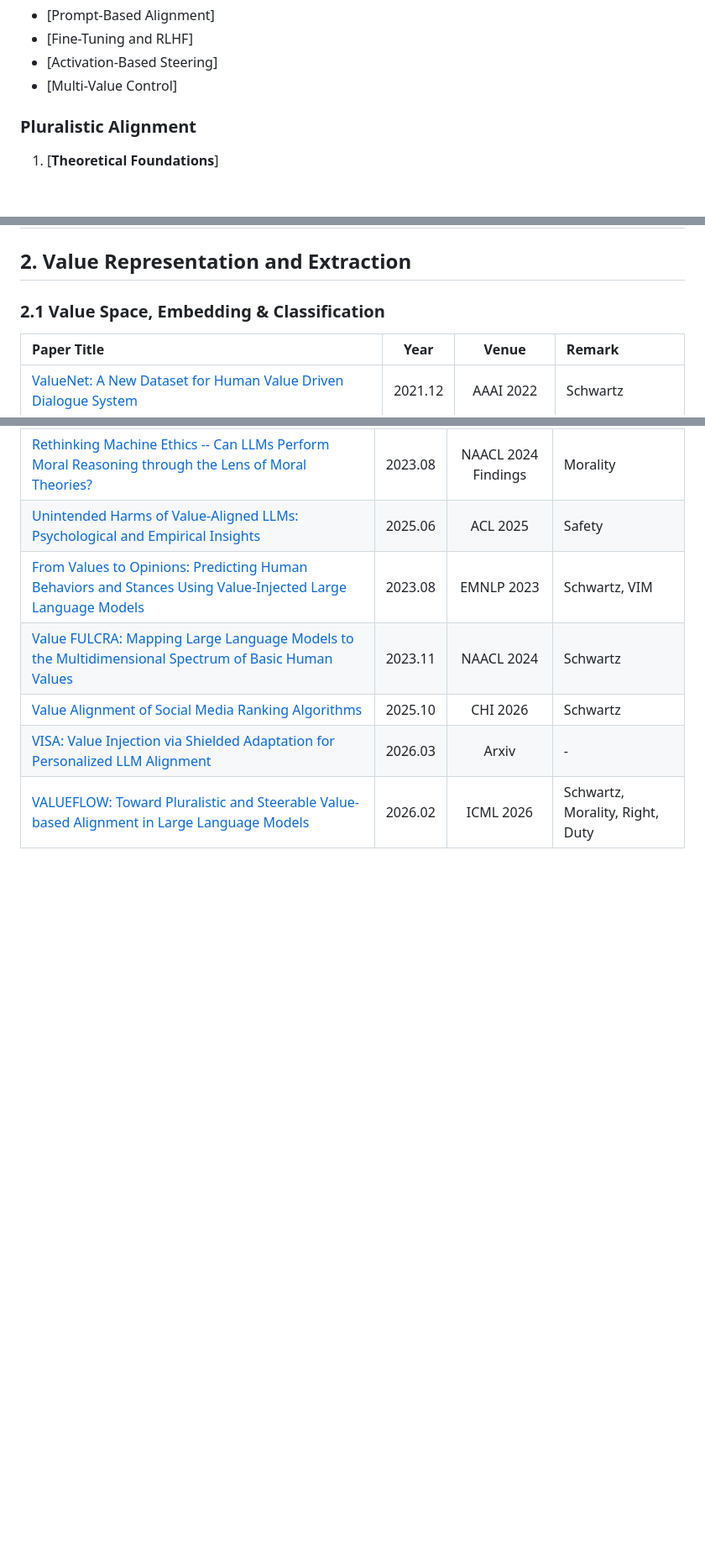
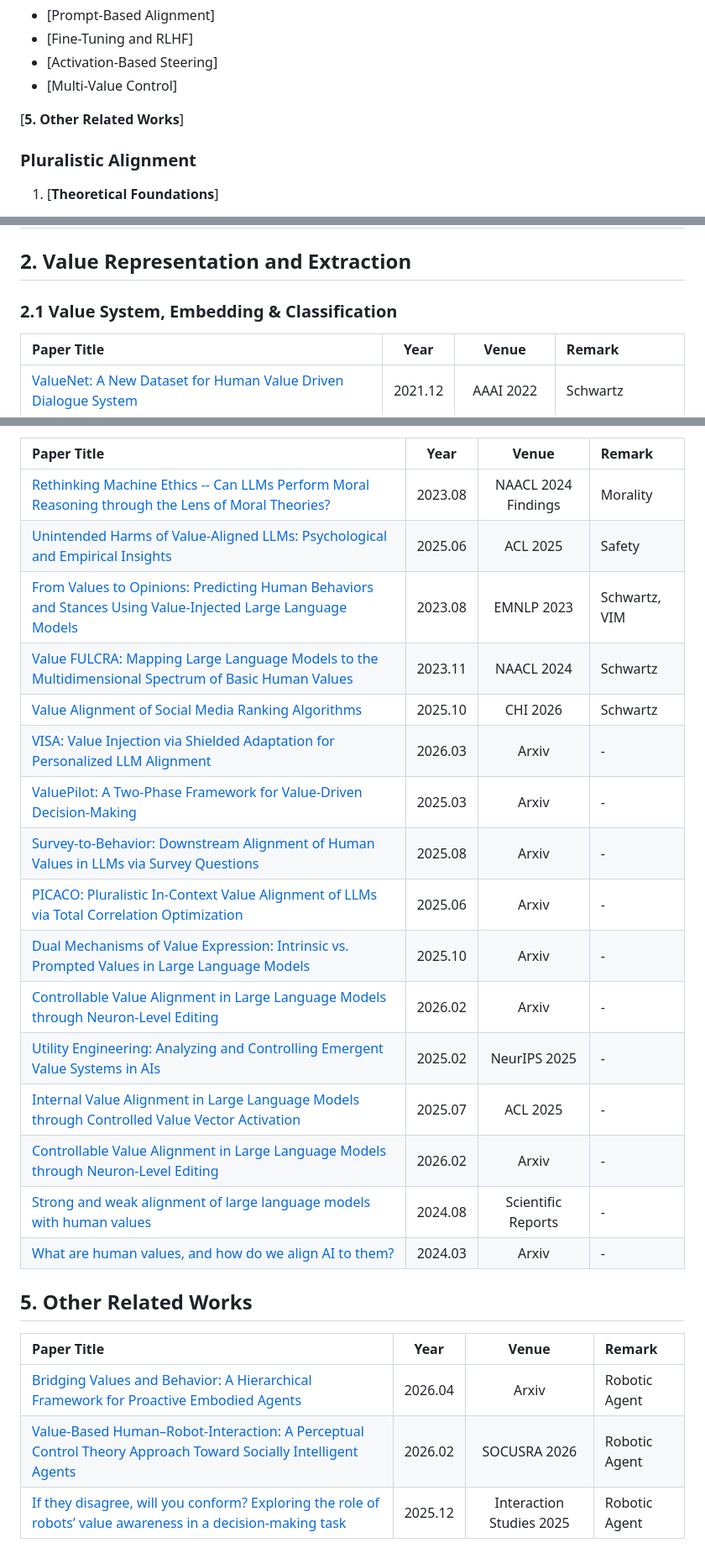
Before and after one commit to AIDASLab/Awesome-LLM-Values-and-Pluralistic-Alignment, a Markdown page: README.md, 3 parts joined by grey strips. Shown at 84% size. Rendered like a GitHub page; blank space fills up the shorter version.

```diff
--- a/README.md
+++ b/README.md
@@ -41,7 +41,7 @@ A curated collection of papers, benchmarks, datasets, and tools on human values
    - [Activation-Based Steering]
    - [Multi-Value Control]
 
-
+[**5. Other Related Works**]
 
 ### Pluralistic Alignment
 1. [**Theoretical Foundations**]
@@ -183,7 +183,7 @@ A curated collection of papers, benchmarks, datasets, and tools on human values
 
 ## 2. Value Representation and Extraction
 
-### 2.1 Value Space, Embedding & Classification
+### 2.1 Value System, Embedding & Classification
 | Paper Title | Year | Venue | Remark |
 | :--- | :---: | :---: | :--- |
 |[ValueNet: A New Dataset for Human Value Driven Dialogue System](https://arxiv.org/abs/2112.06346) | 2021.12 | AAAI 2022 | Schwartz |
@@ -231,4 +254,20 @@ A curated collection of papers, benchmarks, datasets, and tools on human values
 |[Value FULCRA: Mapping Large Language Models to the Multidimensional Spectrum of Basic Human Values](https://arxiv.org/abs/2311.10766) | 2023.11 | NAACL 2024 | Schwartz |
 |[Value Alignment of Social Media Ranking Algorithms](https://arxiv.org/abs/2509.14434) | 2025.10 | CHI 2026 | Schwartz |
 |[VISA: Value Injection via Shielded Adaptation for Personalized LLM Alignment](https://arxiv.org/abs/2603.04822) | 2026.03 | Arxiv | - |
-|[VALUEFLOW: Toward Pluralistic and Steerable Value-based Alignment in Large Language Models](https://arxiv.org/abs/2602.03160) | 2026.02 | ICML 2026 | Schwartz, Morality, Right, Duty |
+|[ValuePilot: A Two-Phase Framework for Value-Driven Decision-Making](https://arxiv.org/abs/2503.04569) | 2025.03 | Arxiv | - |
+|[Survey-to-Behavior: Downstream Alignment of Human Values in LLMs via Survey Questions](https://arxiv.org/abs/2508.11414) | 2025.08 | Arxiv | - |
+|[PICACO: Pluralistic In-Context Value Alignment of LLMs via Total Correlation Optimization](https://arxiv.org/abs/2507.16679) | 2025.06 | Arxiv | - |
+|[Dual Mechanisms of Value Expression: Intrinsic vs. Prompted Values in Large Language Models](https://arxiv.org/abs/2509.24319) | 2025.10 | Arxiv | - |
+|[Controllable Value Alignment in Large Language Models through Neuron-Level Editing](https://arxiv.org/abs/2602.07356) | 2026.02 | Arxiv | - |
+|[Utility Engineering: Analyzing and Controlling Emergent Value Systems in AIs](https://arxiv.org/abs/2502.08640) | 2025.02 | NeurIPS 2025 | - |
+|[Internal Value Alignment in Large Language Models through Controlled Value Vector Activation](https://arxiv.org/abs/2507.11316) | 2025.07 | ACL 2025 | - |
+|[Controllable Value Alignment in Large Language Models through Neuron-Level Editing](https://arxiv.org/abs/2602.07356) | 2026.02 | Arxiv | - |
+|[Strong and weak alignment of large language models with human values](https://arxiv.org/abs/2408.04655) | 2024.08 | Scientific Reports | - |
+|[What are human values, and how do we align AI to them?](https://arxiv.org/abs/2404.10636) | 2024.03 | Arxiv | - |
+
+## 5. Other Related Works
+| Paper Title | Year | Venue | Remark |
+| :--- | :---: | :---: | :--- |
+|[Bridging Values and Behavior: A Hierarchical Framework for Proactive Embodied Agents](https://arxiv.org/abs/2604.27699) | 2026.04 | Arxiv | Robotic Agent |
+|[Value-Based Human–Robot-Interaction: A Perceptual Control Theory Approach Toward Socially Intelligent Agents](https://link.springer.com/chapter/10.1007/978-3-031-99290-2_7) | 2026.02 | SOCUSRA 2026 | Robotic Agent |
+|[If they disagree, will you conform? Exploring the role of robots’ value awareness in a decision-making task](https://www.jbe-platform.com/content/journals/10.1075/is.25030.pus) | 2025.12 | Interaction Studies 2025 | Robotic Agent |
```
Also changed, not shown: other parts of README.md (+23 -0 lines).
